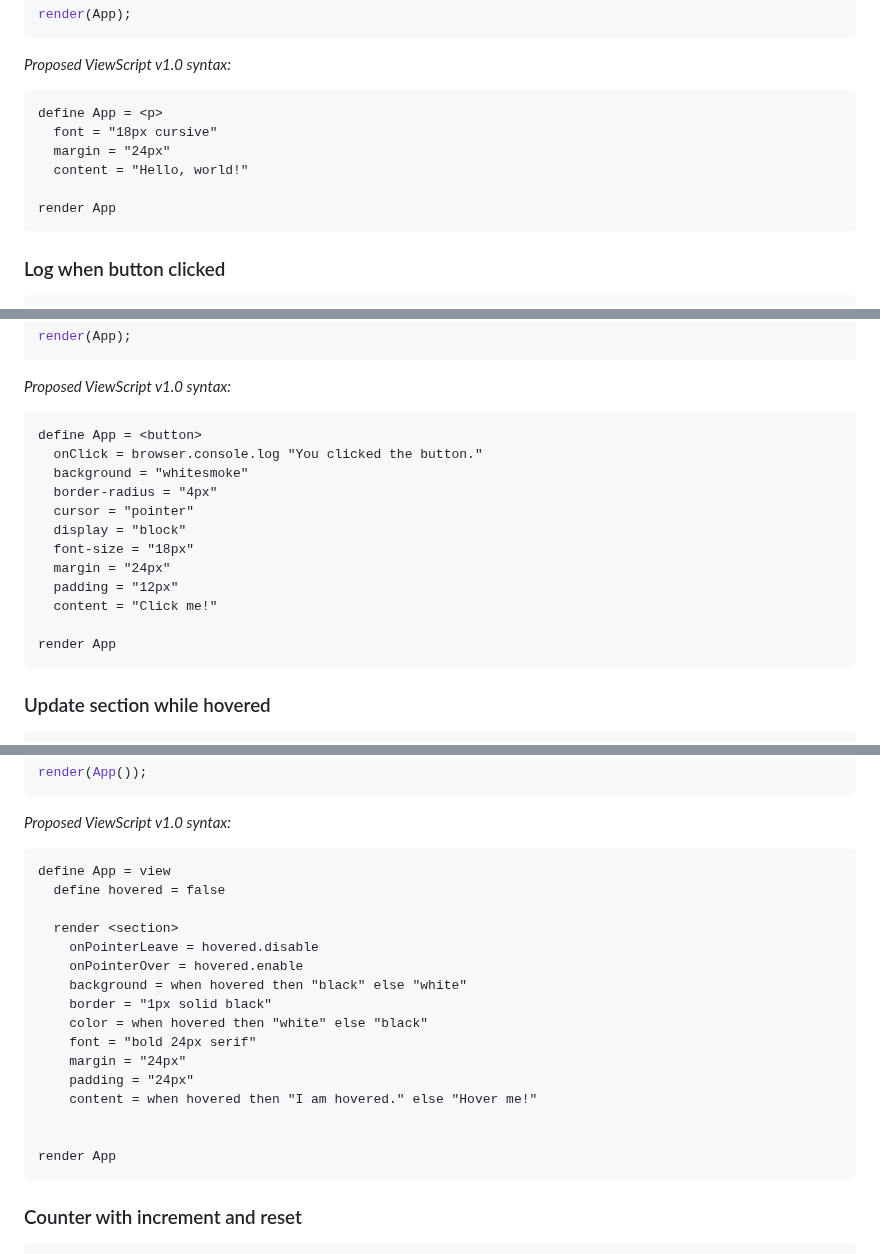
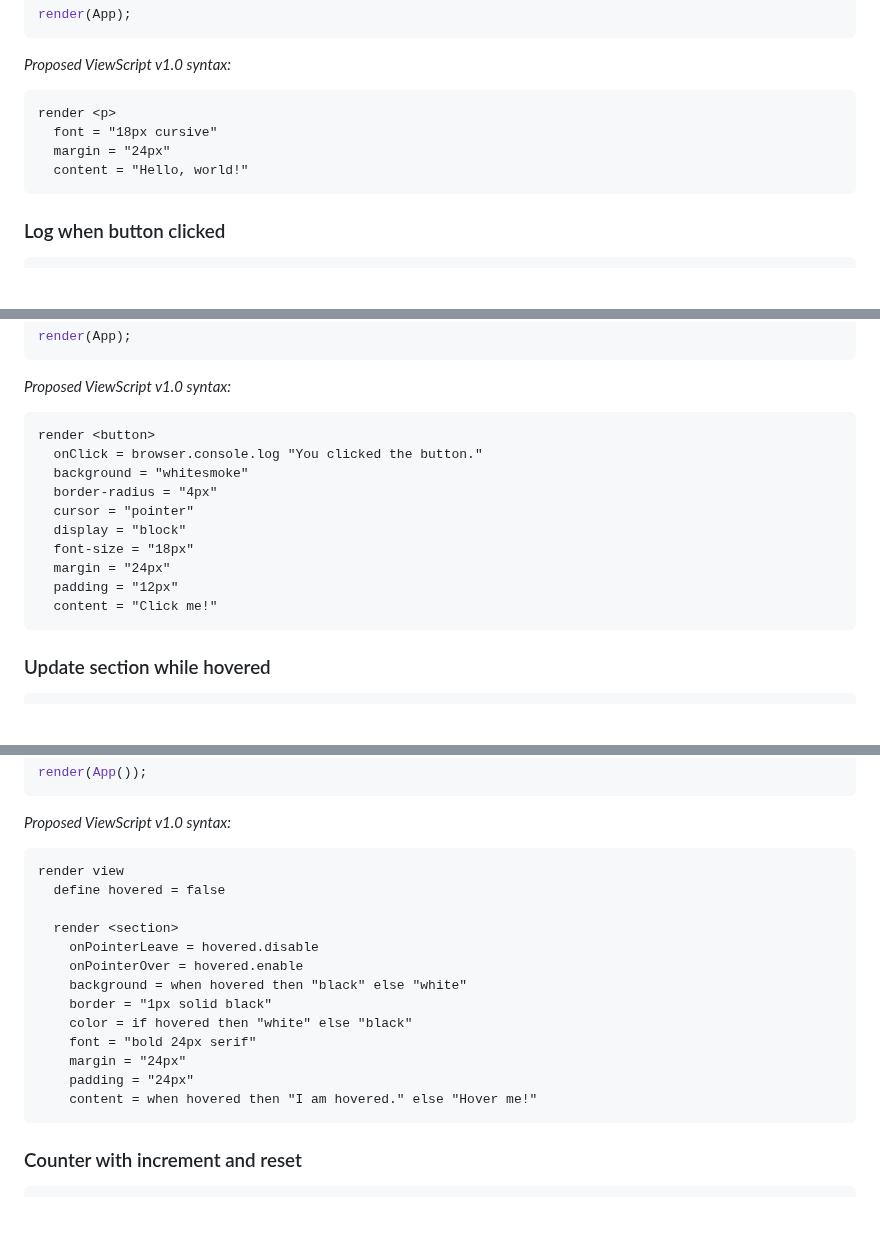
Before and after one commit to alexyuly/ViewScript, a Markdown page: README.md, 3 parts joined by grey strips. Drawn GitHub-style; blank space fills up the shorter version.

````diff
--- a/README.md
+++ b/README.md
@@ -61,12 +61,10 @@ render(App);
 _Proposed ViewScript v1.0 syntax:_
 
 ```
-define App = <p>
+render <p>
   font = "18px cursive"
   margin = "24px"
   content = "Hello, world!"
-
-render App
 ```
 
 ### Log when button clicked
@@ -92,7 +90,7 @@ render(App);
 _Proposed ViewScript v1.0 syntax:_
 
 ```
-define App = <button>
+render <button>
   onClick = browser.console.log "You clicked the button."
   background = "whitesmoke"
   border-radius = "4px"
@@ -102,8 +100,6 @@ define App = <button>
   margin = "24px"
   padding = "12px"
   content = "Click me!"
-
-render App
 ```
 
 ### Update section while hovered
@@ -131,7 +127,7 @@ render(App());
 _Proposed ViewScript v1.0 syntax:_
 
 ```
-define App = view
+render view
   define hovered = false
 
   render <section>
@@ -139,14 +135,11 @@ define App = view
     onPointerOver = hovered.enable
     background = when hovered then "black" else "white"
     border = "1px solid black"
-    color = when hovered then "white" else "black"
+    color = if hovered then "white" else "black"
     font = "bold 24px serif"
     margin = "24px"
     padding = "24px"
     content = when hovered then "I am hovered." else "Hover me!"
-
-
-render App
 ```
 
 ### Counter with increment and reset
````
Also changed, not shown: other parts of README.md (+1 -5 lines).
